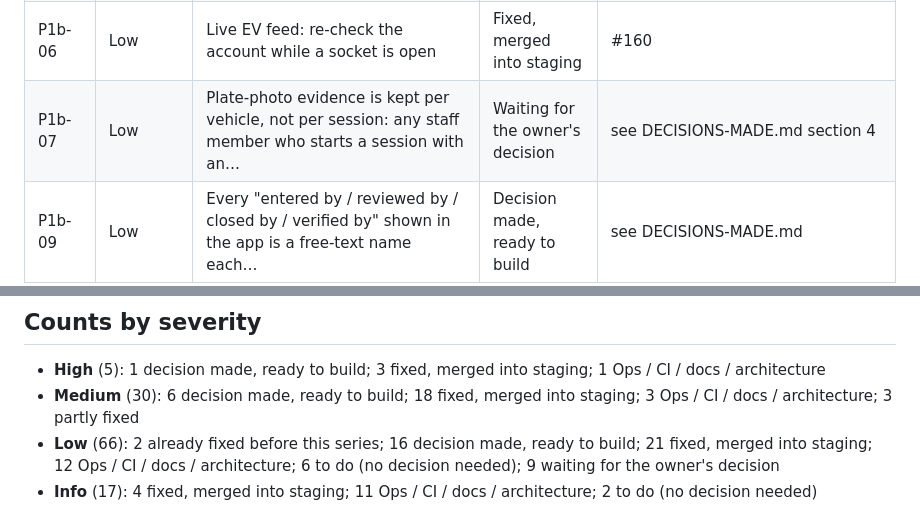
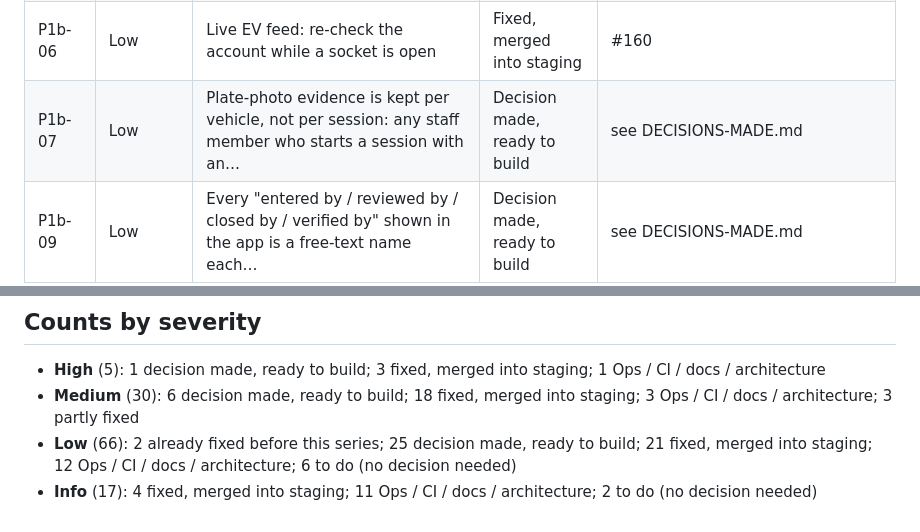
Before and after one commit to SandeepN97/samjhana-ventures-os, a Markdown page: docs/security-handoff/STATUS.md, 2 parts joined by grey strips. Drawn GitHub-style.

```diff
--- a/docs/security-handoff/STATUS.md
+++ b/docs/security-handoff/STATUS.md
@@ -107,7 +107,7 @@ Topics for items that still need a decision are worded neutrally on purpose: thi
 | P1b-04 | Low | Maker/checker on daily-close verification | Decision made, ready to build | see DECISIONS-MADE.md |
 | P1b-05 | Low | Approval of an admin's own bank payment | Decision made, ready to build | see DECISIONS-MADE.md |
 | P1b-06 | Low | Live EV feed: re-check the account while a socket is open | Fixed, merged into staging | #160 |
-| P1b-07 | Low | Plate-photo evidence is kept per vehicle, not per session: any staff member who starts a session with an… | Waiting for the owner's decision | see DECISIONS-MADE.md section 4 |
+| P1b-07 | Low | Plate-photo evidence is kept per vehicle, not per session: any staff member who starts a session with an… | Decision made, ready to build | see DECISIONS-MADE.md |
 | P1b-09 | Low | Every "entered by / reviewed by / closed by / verified by" shown in the app is a free-text name each… | Decision made, ready to build | see DECISIONS-MADE.md |
 | B-01 | Info | Settings read access: allow-list instead of deny-list | Fixed, merged into staging | #156 |
 | D-05 | Info | Charger messages: validate field formats and lengths | To do (no decision needed) | see QUEUE.md |
@@ -131,5 +131,5 @@ Topics for items that still need a decision are worded neutrally on purpose: thi
 
 - **High** (5): 1 decision made, ready to build; 3 fixed, merged into staging; 1 Ops / CI / docs / architecture
 - **Medium** (30): 6 decision made, ready to build; 18 fixed, merged into staging; 3 Ops / CI / docs / architecture; 3 partly fixed
-- **Low** (66): 2 already fixed before this series; 16 decision made, ready to build; 21 fixed, merged into staging; 12 Ops / CI / docs / architecture; 6 to do (no decision needed); 9 waiting for the owner's decision
+- **Low** (66): 2 already fixed before this series; 25 decision made, ready to build; 21 fixed, merged into staging; 12 Ops / CI / docs / architecture; 6 to do (no decision needed)
 - **Info** (17): 4 fixed, merged into staging; 11 Ops / CI / docs / architecture; 2 to do (no decision needed)
```
Also changed, not shown: other parts of docs/security-handoff/STATUS.md (+9 -9 lines), docs/security-handoff/QUEUE.md (+1 -1 lines).
